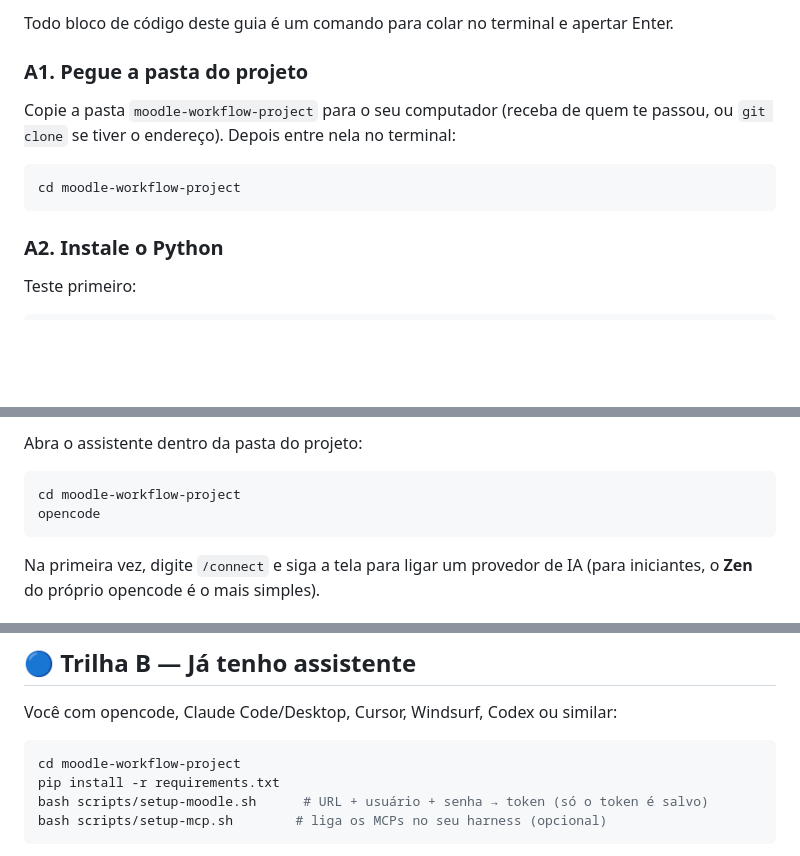
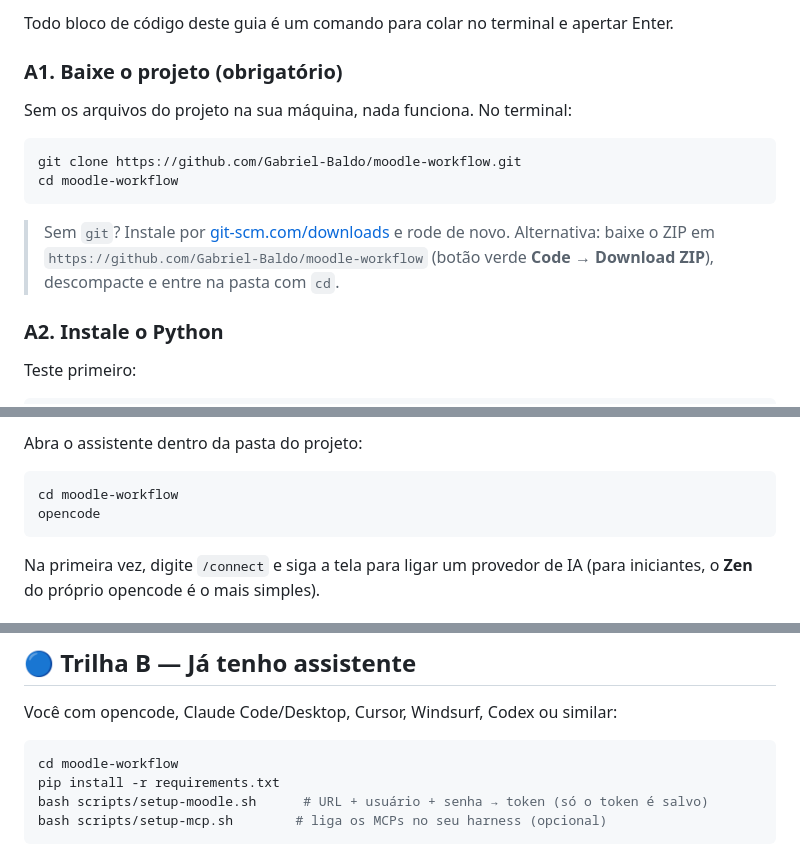
Before and after one commit to Gabriel-Baldo/moodle-workflow, a Markdown page: README.md, 3 parts joined by grey strips. Rendered like a GitHub page; blank space fills up the shorter version.

Commit message:
docs: add explicit git clone step to README
A1 now leads with the public clone URL plus ZIP fallback, and folder references updated to the cloned name. Without this step nothing works.

````diff
--- a/README.md
+++ b/README.md
@@ -38,15 +38,19 @@ lista seus assignments, cria o conteúdo, aguarda sua validação e submete. Tam
 
 Todo bloco de código deste guia é um comando para colar no terminal e apertar Enter.
 
-### A1. Pegue a pasta do projeto
+### A1. Baixe o projeto (obrigatório)
 
-Copie a pasta `moodle-workflow-project` para o seu computador
-(receba de quem te passou, ou `git clone` se tiver o endereço).
-Depois entre nela no terminal:
+Sem os arquivos do projeto na sua máquina, nada funciona. No terminal:
 
 ```bash
-cd moodle-workflow-project
+git clone https://github.com/Gabriel-Baldo/moodle-workflow.git
+cd moodle-workflow
 ```
+
+> Sem `git`? Instale por [git-scm.com/downloads](https://git-scm.com/downloads)
+> e rode de novo. Alternativa: baixe o ZIP em
+> `https://github.com/Gabriel-Baldo/moodle-workflow` (botão verde **Code** →
+> **Download ZIP**), descompacte e entre na pasta com `cd`.
 
 ### A2. Instale o Python
 
@@ -87,7 +91,7 @@ Sem ele dá para usar, mas digitando comandos — bem menos amigável.
 Abra o assistente dentro da pasta do projeto:
 
 ```bash
-cd moodle-workflow-project
+cd moodle-workflow
 opencode
 ```
 
@@ -139,7 +143,7 @@ OPENROUTER_API_KEY=sua_chave
 Você com opencode, Claude Code/Desktop, Cursor, Windsurf, Codex ou similar:
 
 ```bash
-cd moodle-workflow-project
+cd moodle-workflow
 pip install -r requirements.txt
 bash scripts/setup-moodle.sh      # URL + usuário + senha → token (só o token é salvo)
 bash scripts/setup-mcp.sh        # liga os MCPs no seu harness (opcional)
````
